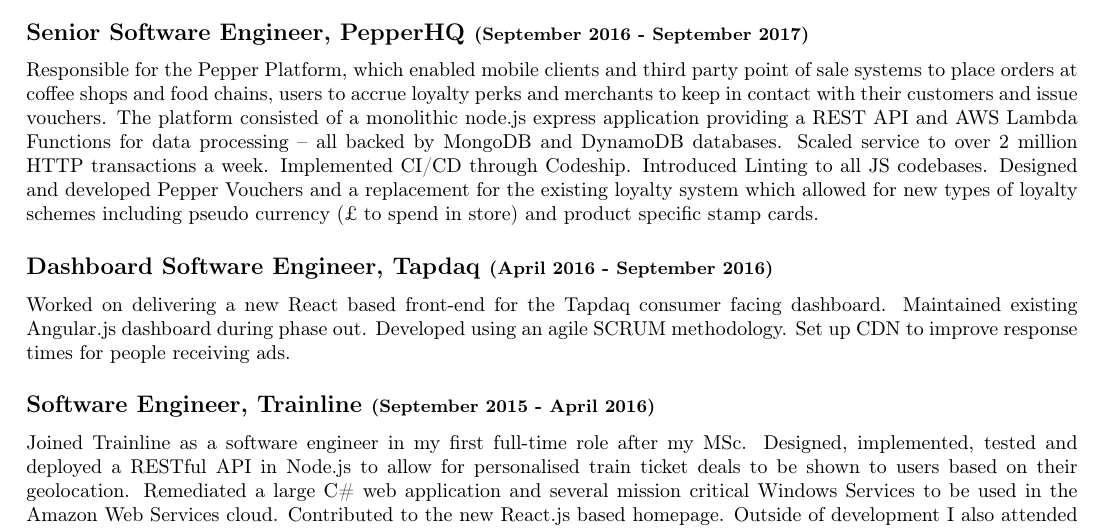
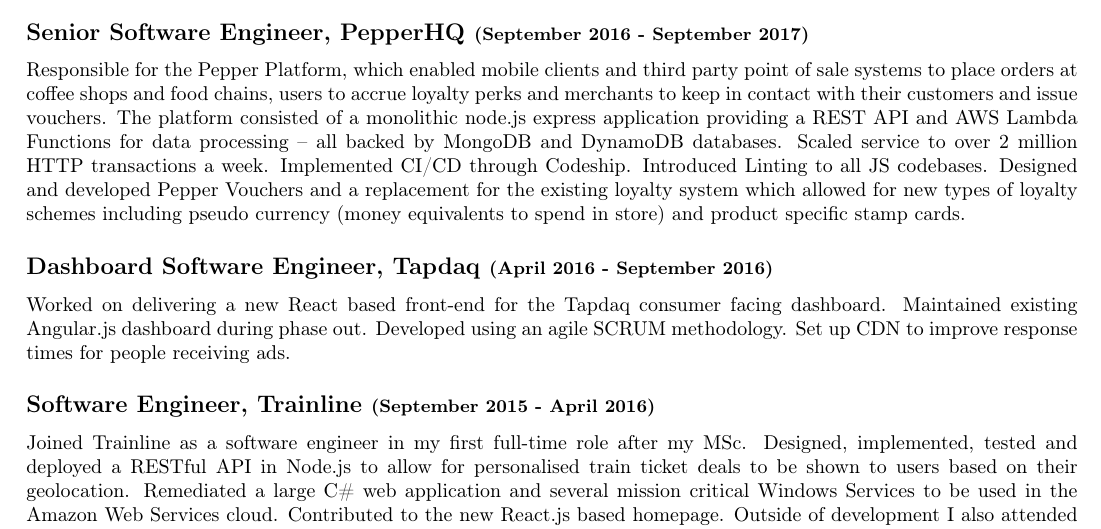
Before and after one commit to dannybrown/dannybrown.github.io, a LaTeX CV (resources/cv.tex): part of page 1 of 2, cut so that both start at the same text. Compiled offline with pdfLaTeX.

Commit message:
Fix another rendering bug

```diff
--- a/resources/cv.tex
+++ b/resources/cv.tex
@@ -20,7 +20,7 @@
 	Promoted to reflect the increased responsibilities I had taken on including technical recruitment, mentoring junior engineers and improving technical processes. Improvements to technical processes included a transition to a culture of pull requests and code reviews and the introduction of end-to-end testing for the API server, these changes resulted in an improvement to team velocity. Led efforts to scale platform from fifty locations to several hundred, allowing Pepper to onboard more paying customers. Rebuilt strained ordering system to be independently scalable and more performant. Heavily involved in shaping technical strategy.
 
 	\subsection*{Senior Software Engineer, PepperHQ \small{(September 2016 - September 2017)}}
-	Responsible for the Pepper Platform, which enabled mobile clients and third party point of sale systems to place orders at coffee shops and food chains, users to accrue loyalty perks and merchants to keep in contact with their customers and issue vouchers. The platform consisted of a monolithic node.js express application providing a REST API and AWS Lambda Functions for data processing -- all backed by MongoDB and DynamoDB databases. Scaled service to over 2 million HTTP transactions a week. Implemented CI/CD through Codeship. Introduced Linting to all JS codebases. Designed and developed Pepper Vouchers and a replacement for the existing loyalty system which allowed for new types of loyalty schemes including pseudo currency (£ to spend in store) and product specific stamp cards.
+	Responsible for the Pepper Platform, which enabled mobile clients and third party point of sale systems to place orders at coffee shops and food chains, users to accrue loyalty perks and merchants to keep in contact with their customers and issue vouchers. The platform consisted of a monolithic node.js express application providing a REST API and AWS Lambda Functions for data processing -- all backed by MongoDB and DynamoDB databases. Scaled service to over 2 million HTTP transactions a week. Implemented CI/CD through Codeship. Introduced Linting to all JS codebases. Designed and developed Pepper Vouchers and a replacement for the existing loyalty system which allowed for new types of loyalty schemes including pseudo currency (money equivalents to spend in store) and product specific stamp cards.
 
 	\subsection*{Dashboard Software Engineer, Tapdaq \small{(April 2016 - September 2016)}}
 	Worked on delivering a new React based front-end for the Tapdaq consumer facing dashboard. Maintained existing Angular.js dashboard during phase out. Developed using an agile SCRUM methodology. Set up CDN to improve response times for people receiving ads.
```
Also changed, not shown: resources/cv.pdf.
